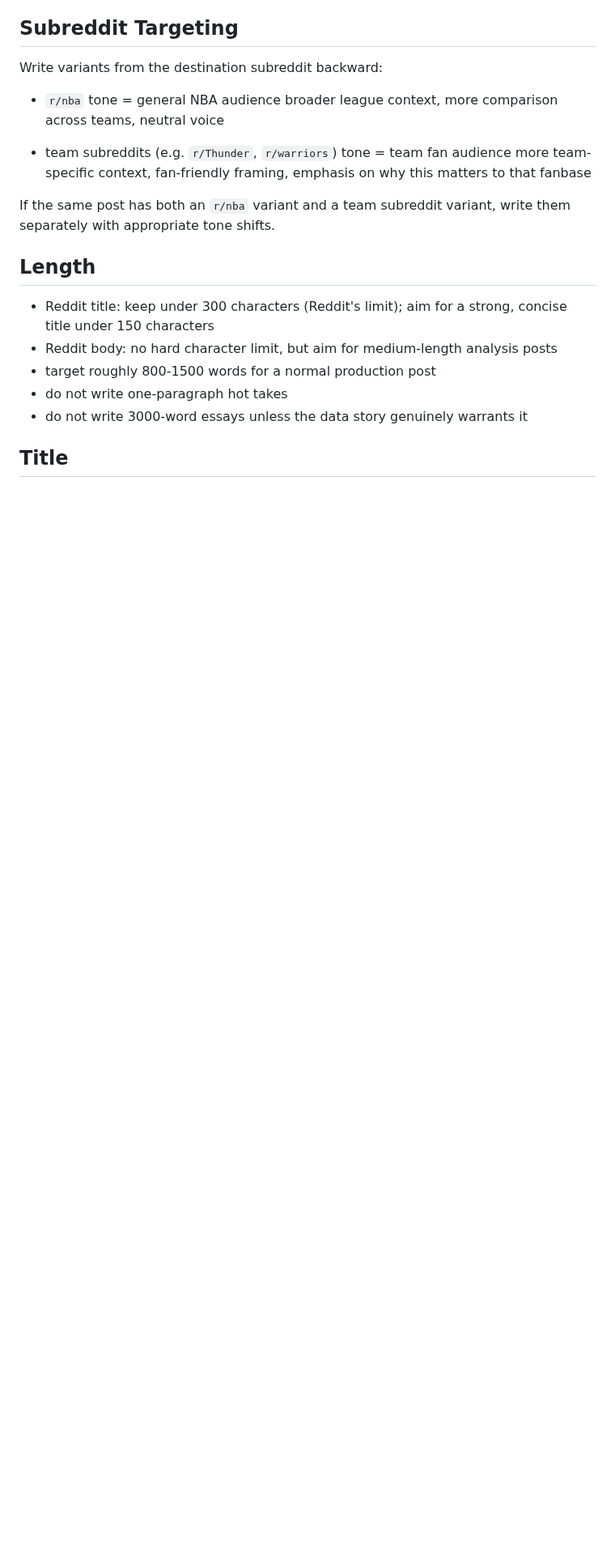
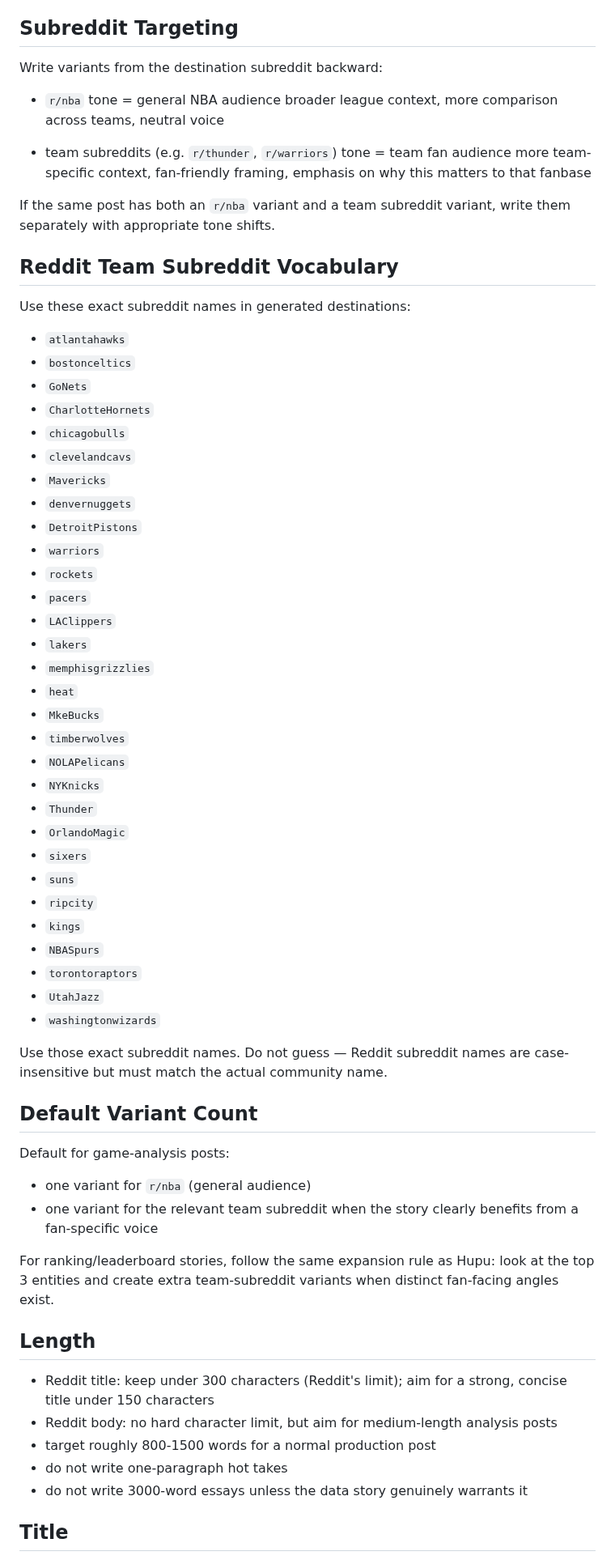
Before and after one commit to xidui/funba, a Markdown page: agents/social-media/funba-reddit-writing.md, the part around the change. Shown at 81% size. Drawn GitHub-style; blank space fills up the shorter version.

Commit message:
Add Reddit team subreddit vocabulary and default variant rules
- Reddit writing playbook: full 30-team subreddit list, default variant
  count (r/nba + team sub), ranking expansion rule
- Content analyst: default target now includes Reddit team-subreddit
  variant alongside r/nba general variant

Co-Authored-By: Claude Opus 4.6 (1M context) <noreply@anthropic.com>

```diff
--- a/agents/social-media/funba-reddit-writing.md
+++ b/agents/social-media/funba-reddit-writing.md
@@ -36,11 +36,57 @@ Write variants from the destination subreddit backward:
   tone = general NBA audience
   broader league context, more comparison across teams, neutral voice
 
-- team subreddits (e.g. `r/Thunder`, `r/warriors`)
+- team subreddits (e.g. `r/thunder`, `r/warriors`)
   tone = team fan audience
   more team-specific context, fan-friendly framing, emphasis on why this matters to that fanbase
 
 If the same post has both an `r/nba` variant and a team subreddit variant, write them separately with appropriate tone shifts.
+
+## Reddit Team Subreddit Vocabulary
+
+Use these exact subreddit names in generated destinations:
+
+- `atlantahawks`
+- `bostonceltics`
+- `GoNets`
+- `CharlotteHornets`
+- `chicagobulls`
+- `clevelandcavs`
+- `Mavericks`
+- `denvernuggets`
+- `DetroitPistons`
+- `warriors`
+- `rockets`
+- `pacers`
+- `LAClippers`
+- `lakers`
+- `memphisgrizzlies`
+- `heat`
+- `MkeBucks`
+- `timberwolves`
+- `NOLAPelicans`
+- `NYKnicks`
+- `Thunder`
+- `OrlandoMagic`
+- `sixers`
+- `suns`
+- `ripcity`
+- `kings`
+- `NBASpurs`
+- `torontoraptors`
+- `UtahJazz`
+- `washingtonwizards`
+
+Use those exact subreddit names. Do not guess — Reddit subreddit names are case-insensitive but must match the actual community name.
+
+## Default Variant Count
+
+Default for game-analysis posts:
+
+- one variant for `r/nba` (general audience)
+- one variant for the relevant team subreddit when the story clearly benefits from a fan-specific voice
+
+For ranking/leaderboard stories, follow the same expansion rule as Hupu: look at the top 3 entities and create extra team-subreddit variants when distinct fan-facing angles exist.
 
 ## Length
 
```
Also changed, not shown: agents/content-analyst/AGENTS.md (+4 -3 lines).
